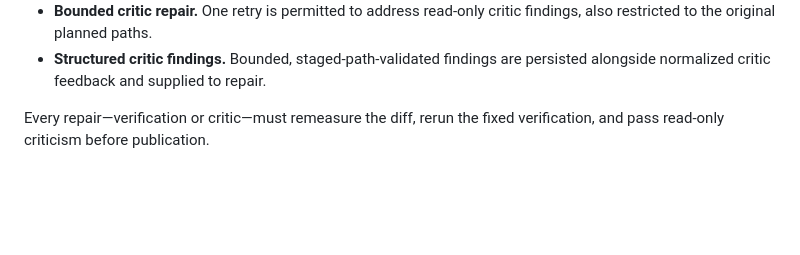
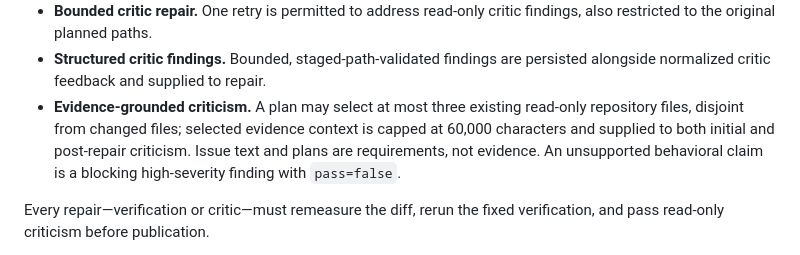
Before and after one commit to jajmangold/forge0, a Markdown page: docs/implementation-status.md, the part around the change. GitHub-like rendering; blank space fills up the shorter version.

Commit message:
docs: add evidence-grounded criticism boundary to recursive dogfood list

```diff
--- a/docs/implementation-status.md
+++ b/docs/implementation-status.md
@@ -67,6 +67,12 @@ as deployed on canonical main.
   findings, also restricted to the original planned paths.
 - **Structured critic findings.** Bounded, staged-path-validated findings are
   persisted alongside normalized critic feedback and supplied to repair.
+- **Evidence-grounded criticism.** A plan may select at most three existing
+  read-only repository files, disjoint from changed files; selected evidence
+  context is capped at 60,000 characters and supplied to both initial and
+  post-repair criticism. Issue text and plans are requirements, not evidence.
+  An unsupported behavioral claim is a blocking high-severity finding with
+  `pass=false`.
 
 Every repair—verification or critic—must remeasure the diff, rerun the fixed
 verification, and pass read-only criticism before publication.
```
